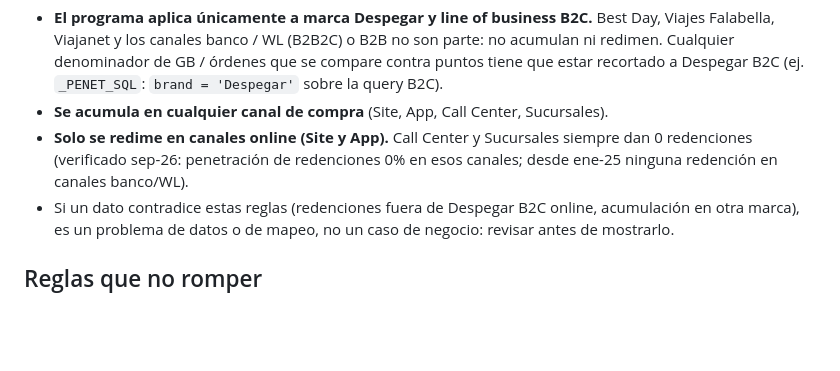
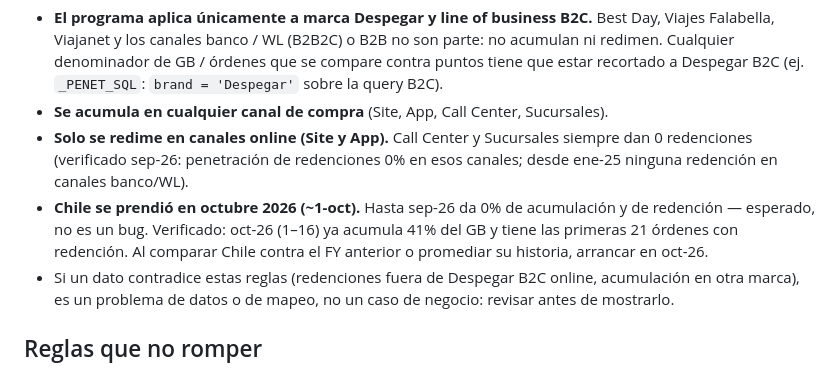
Before and after one commit to diegobracco-boop/Loyalty_Ecosystem, a Markdown page: CLAUDE.md, the part around the change. Drawn GitHub-style; blank space fills up the shorter version.

Commit message:
docs: Chile se prendió en el programa en oct-26
Co-Authored-By: Claude Opus 5.5 <noreply@anthropic.com>

```diff
--- a/CLAUDE.md
+++ b/CLAUDE.md
@@ -67,6 +67,7 @@ La mayoría es Analista. Para setup: skill **`/configurar-entorno`**.
 - **El programa aplica únicamente a marca Despegar y line of business B2C.** Best Day, Viajes Falabella, Viajanet y los canales banco / WL (B2B2C) o B2B no son parte: no acumulan ni redimen. Cualquier denominador de GB / órdenes que se compare contra puntos tiene que estar recortado a Despegar B2C (ej. `_PENET_SQL`: `brand = 'Despegar'` sobre la query B2C).
 - **Se acumula en cualquier canal de compra** (Site, App, Call Center, Sucursales).
 - **Solo se redime en canales online (Site y App).** Call Center y Sucursales siempre dan 0 redenciones (verificado sep-26: penetración de redenciones 0% en esos canales; desde ene-25 ninguna redención en canales banco/WL).
+- **Chile se prendió en octubre 2026 (~1-oct).** Hasta sep-26 da 0% de acumulación y de redención — esperado, no es un bug. Verificado: oct-26 (1–16) ya acumula 41% del GB y tiene las primeras 21 órdenes con redención. Al comparar Chile contra el FY anterior o promediar su historia, arrancar en oct-26.
 - Si un dato contradice estas reglas (redenciones fuera de Despegar B2C online, acumulación en otra marca), es un problema de datos o de mapeo, no un caso de negocio: revisar antes de mostrarlo.
 
 ## Reglas que no romper
```
